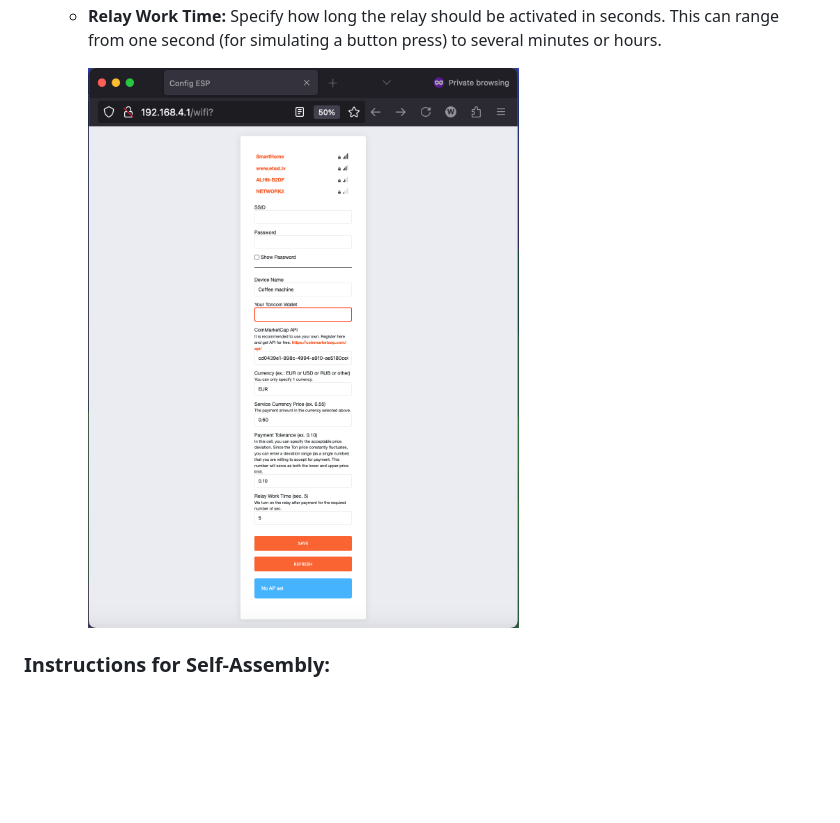
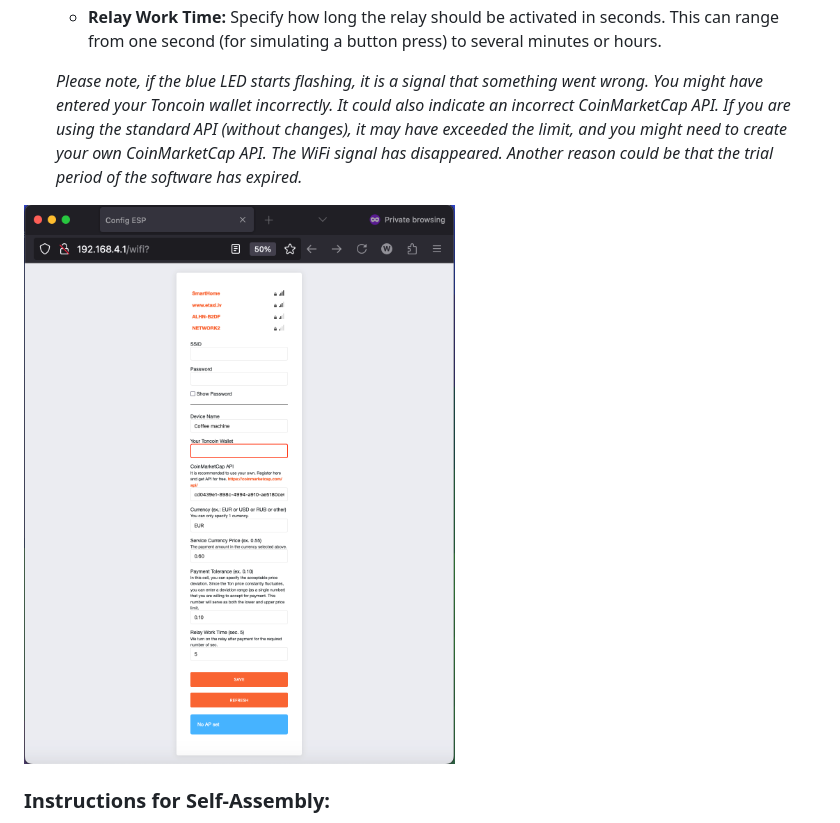
Before and after one commit to renat2985/toncoin_payment_sonoff, a Markdown page: README.md, the part around the change printed below. Drawn GitHub-style; blank space fills up the shorter version.

Commit message:
New 1.4v - Added blinking LED to indicate an error.

```diff
--- a/README.md
+++ b/README.md
@@ -31,7 +31,9 @@ We have a similar project with a screen, [check it out](https://github.com/renat
    - **Payment Tolerance:** In this field, specify the acceptable price deviation. Since the Ton price constantly fluctuates, you need to indicate a deviation range (as a single number) that you are willing to accept for payment.
    - **Relay Work Time:** Specify how long the relay should be activated in seconds. This can range from one second (for simulating a button press) to several minutes or hours.
 
-     <img src="https://github.com/renat2985/toncoin_payment_sonoff/blob/main/doc/APFull.png" width="500px">
+   _Please note, if the blue LED starts flashing, it is a signal that something went wrong. You might have entered your Toncoin wallet incorrectly. It could also indicate an incorrect CoinMarketCap API. If you are using the standard API (without changes), it may have exceeded the limit, and you might need to create your own CoinMarketCap API. The WiFi signal has disappeared. Another reason could be that the trial period of the software has expired._
+
+  <img src="https://github.com/renat2985/toncoin_payment_sonoff/blob/main/doc/APFull.png" width="500px">
 
 
 ### Instructions for Self-Assembly:
```
Also changed, not shown: other parts of README.md (+2 -1 lines), README_RU.md (+5 -2 lines), doc/Adruino.png, 2 other files.
